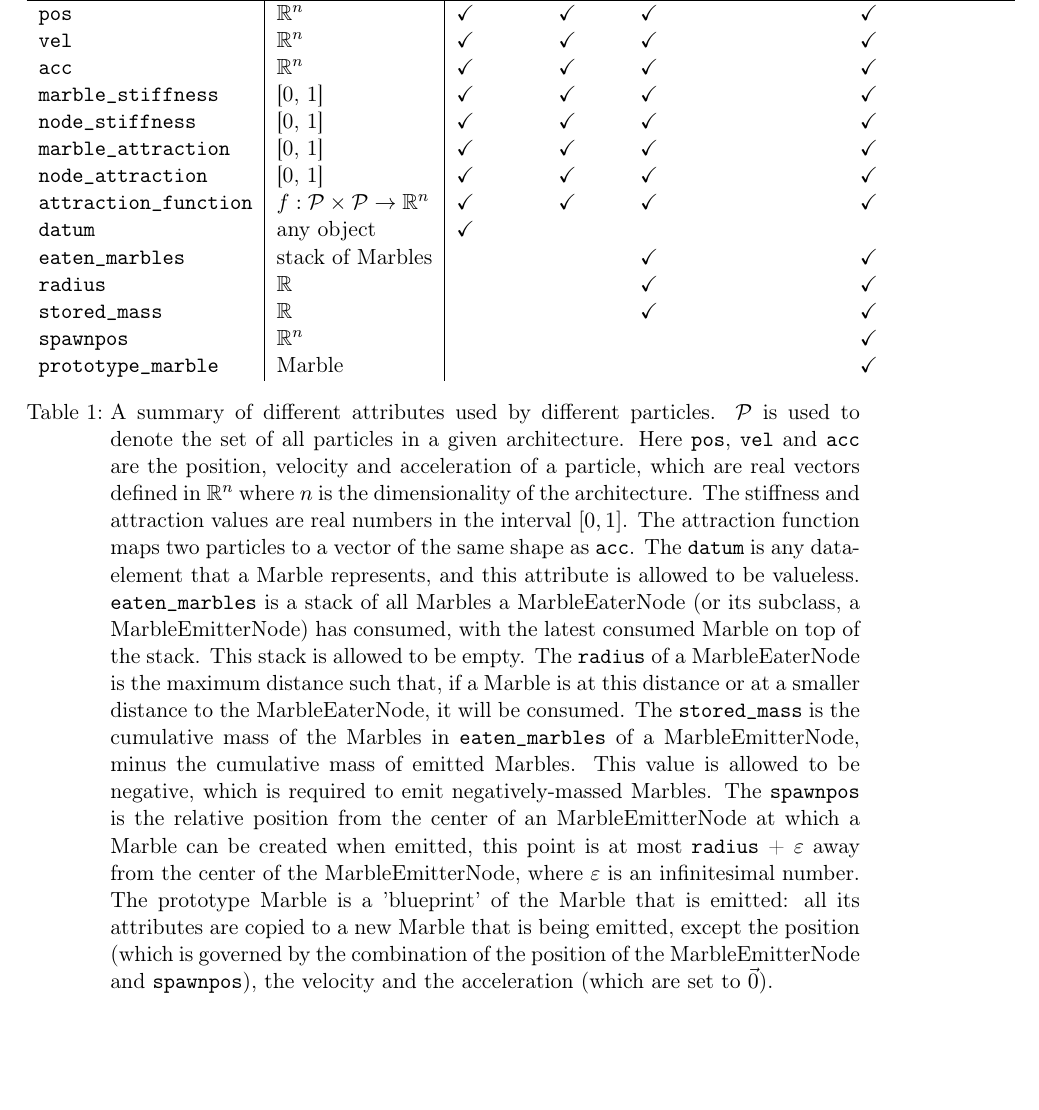
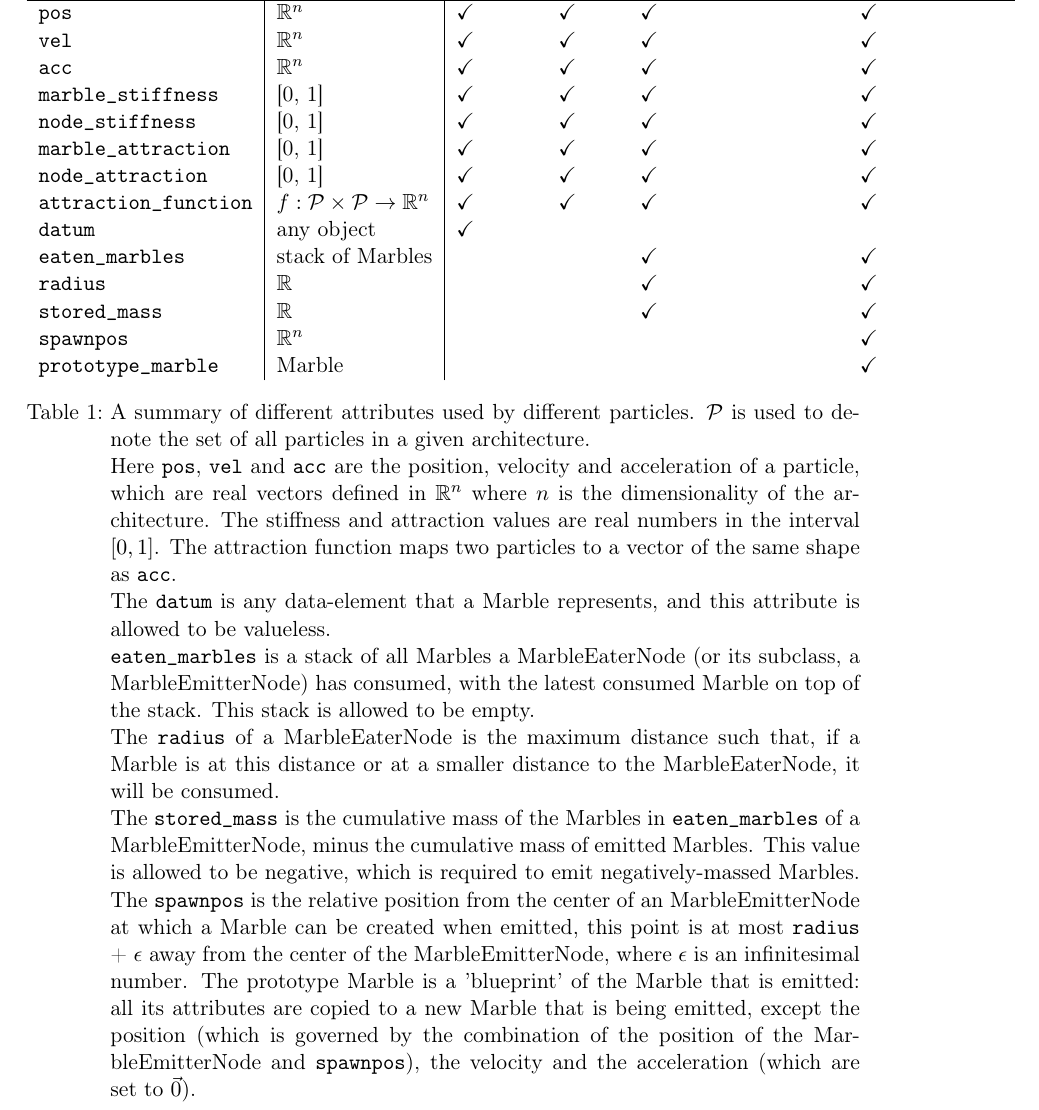
Before and after one commit to Nifrec/nenwin, a LaTeX paper (main.tex, which reads description.tex): part of page 7 of 59, cut so that both start at the same text, the shorter picture padded with empty space. Compiled offline with pdfLaTeX.

Commit message:
Improve caption of table:attributes

```diff
--- a/description.tex
+++ b/description.tex
@@ -90,7 +90,13 @@ An overview of the different attributes per particle subclass is given in Table
 \multicolumn{1}{l|}{\texttt{spawnpos}}             & \multicolumn{1}{l|}{$\mathbb{R}^n$}            &   &   &   & \checkmark \\
 \multicolumn{1}{l|}{\texttt{prototype\_marble}}    & \multicolumn{1}{l|}{Marble}         &   &   &   & \checkmark
 \end{tabular}
-\caption{A summary of different attributes used by different particles. $\mathcal{P}$ is used to denote the set of all particles in a given architecture. Here \texttt{pos}, \texttt{vel} and \texttt{acc} are the position, velocity and acceleration of a particle, which are real vectors defined in $\mathbb{R}^n$ where $n$ is the dimensionality of the architecture. The stiffness and attraction values are real numbers in the interval $[0, 1]$. The attraction function maps two particles to a vector of the same shape as \texttt{acc}. The \texttt{datum} is any data-element that a Marble represents, and this attribute is allowed to be valueless. \texttt{eaten\_marbles} is a stack of all Marbles a MarbleEaterNode (or its subclass, a MarbleEmitterNode) has consumed, with the latest consumed Marble on top of the stack. This stack is allowed to be empty. The \texttt{radius} of a MarbleEaterNode is the maximum distance such that, if a Marble is at this distance or at a smaller distance to the MarbleEaterNode, it will be consumed. The \texttt{stored\_mass} is the cumulative mass of the Marbles in \texttt{eaten\_marbles} of a MarbleEmitterNode, minus the cumulative mass of emitted Marbles. This value is allowed to be negative, which is required to emit negatively-massed Marbles. The \texttt{spawnpos} is the relative position from the center of an MarbleEmitterNode at which a Marble can be created when emitted, this point is at most \texttt{radius} + $\varepsilon$ away from the center of the MarbleEmitterNode, where $\varepsilon$ is an infinitesimal number. The prototype Marble is a 'blueprint' of the Marble that is emitted: all its attributes are copied to a new Marble that is being emitted, except the position (which is governed by the combination of the position of the MarbleEmitterNode and \texttt{spawnpos}), the velocity and the acceleration (which are set to $\vec{0}$).}
+\caption{A summary of different attributes used by different particles. $\mathcal{P}$ is used to denote the set of all particles in a given architecture. \newline
+Here \texttt{pos}, \texttt{vel} and \texttt{acc} are the position, velocity and acceleration of a particle, which are real vectors defined in $\mathbb{R}^n$ where $n$ is the dimensionality of the architecture. The stiffness and attraction values are real numbers in the interval $[0, 1]$. The attraction function maps two particles to a vector of the same shape as \texttt{acc}.\newline
+The \texttt{datum} is any data-element that a Marble represents, and this attribute is allowed to be valueless.\newline
+\texttt{eaten\_marbles} is a stack of all Marbles a MarbleEaterNode (or its subclass, a MarbleEmitterNode) has consumed, with the latest consumed Marble on top of the stack. This stack is allowed to be empty. \newline
+The \texttt{radius} of a MarbleEaterNode is the maximum distance such that, if a Marble is at this distance or at a smaller distance to the MarbleEaterNode, it will be consumed. \\
+The \texttt{stored\_mass} is the cumulative mass of the Marbles in \texttt{eaten\_marbles} of a MarbleEmitterNode, minus the cumulative mass of emitted Marbles. This value is allowed to be negative, which is required to emit negatively-massed Marbles. \newline
+The \texttt{spawnpos} is the relative position from the center of an MarbleEmitterNode at which a Marble can be created when emitted, this point is at most \texttt{radius} + $\epsilon$ away from the center of the MarbleEmitterNode, where $\epsilon$ is an infinitesimal number. The prototype Marble is a 'blueprint' of the Marble that is emitted: all its attributes are copied to a new Marble that is being emitted, except the position (which is governed by the combination of the position of the MarbleEmitterNode and \texttt{spawnpos}), the velocity and the acceleration (which are set to $\vec{0}$).}
 \label{table:attributes}
 \end{table}
 
```
